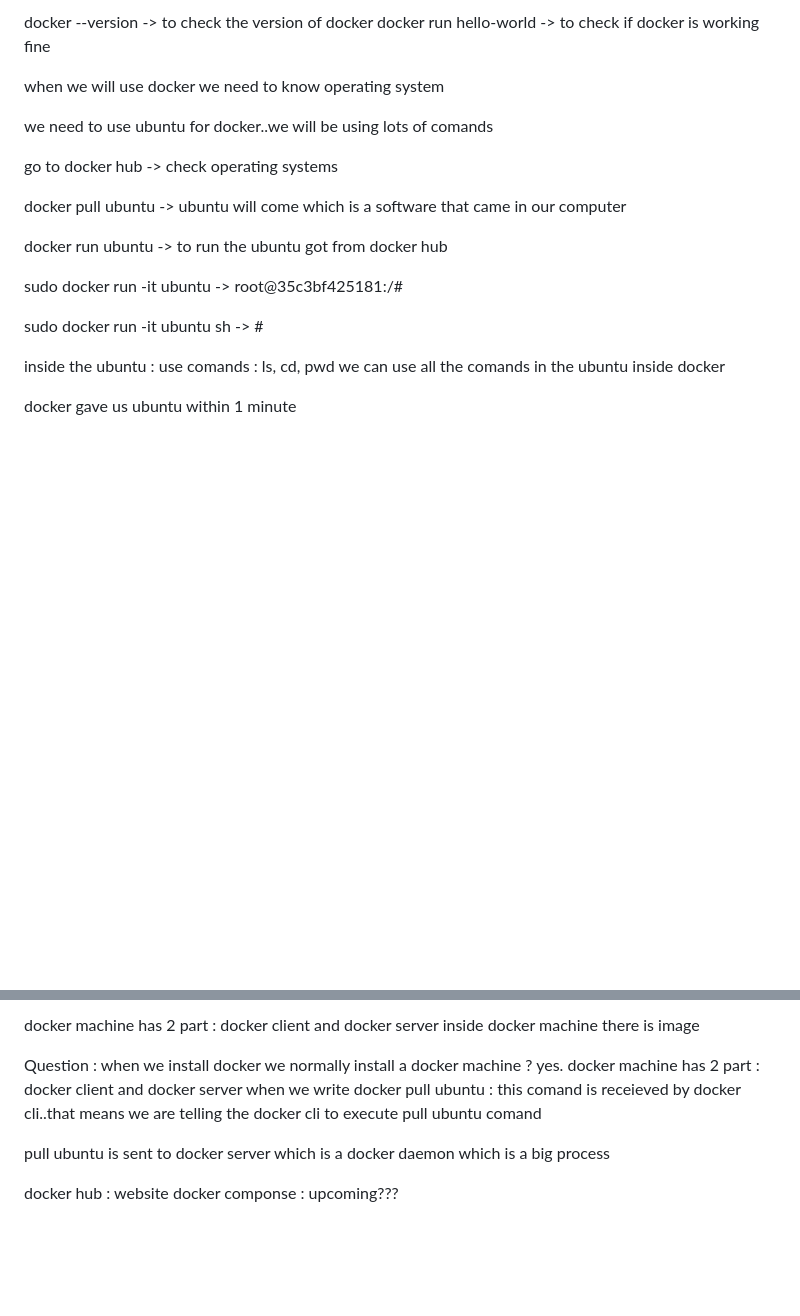
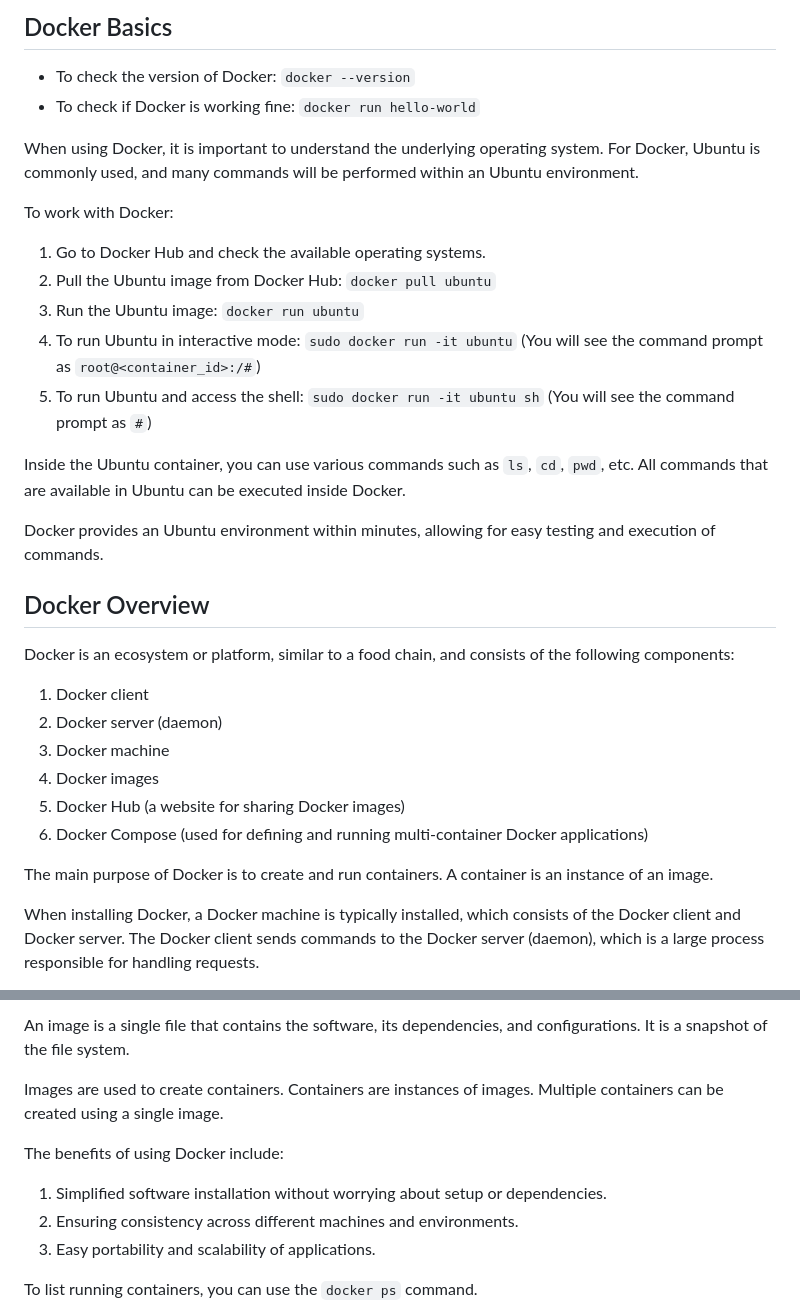
Before and after one commit to JsIqbal/Docker-B1, a Markdown page: lecture-6/lecture-6.md, 2 parts joined by grey strips. GitHub-like rendering; blank space fills up the shorter version.

```diff
--- a/lecture-6/lecture-6.md
+++ b/lecture-6/lecture-6.md
@@ -1,24 +1,33 @@
-docker --version -> to check the version of docker
-docker run hello-world -> to check if docker is working fine
+## Docker Basics
 
-when we will use docker we need to know operating system
+- To check the version of Docker: `docker --version`
+- To check if Docker is working fine: `docker run hello-world`
 
-we need to use ubuntu for docker..we will be using lots of comands
+When using Docker, it is important to understand the underlying operating system. For Docker, Ubuntu is commonly used, and many commands will be performed within an Ubuntu environment.
 
-go to docker hub -> check operating systems
+To work with Docker:
+1. Go to Docker Hub and check the available operating systems.
+2. Pull the Ubuntu image from Docker Hub: `docker pull ubuntu`
+3. Run the Ubuntu image: `docker run ubuntu`
+4. To run Ubuntu in interactive mode: `sudo docker run -it ubuntu` (You will see the command prompt as `root@<container_id>:/#`)
+5. To run Ubuntu and access the shell: `sudo docker run -it ubuntu sh` (You will see the command prompt as `#`)
 
-docker pull ubuntu -> ubuntu will come which is a software that came in our computer
+Inside the Ubuntu container, you can use various commands such as `ls`, `cd`, `pwd`, etc. All commands that are available in Ubuntu can be executed inside Docker.
 
-docker run ubuntu -> to run the ubuntu got from docker hub
+Docker provides an Ubuntu environment within minutes, allowing for easy testing and execution of commands.
 
-sudo docker run -it ubuntu -> root@35c3bf425181:/#
+## Docker Overview
 
+Docker is an ecosystem or platform, similar to a food chain, and consists of the following components:
 
-sudo docker run -it ubuntu sh -> #
+1. Docker client
+2. Docker server (daemon)
+3. Docker machine
+4. Docker images
+5. Docker Hub (a website for sharing Docker images)
+6. Docker Compose (used for defining and running multi-container Docker applications)
 
-inside the ubuntu :
-    use comands : ls, cd, pwd
-    we can use all the comands in the ubuntu inside docker
+The main purpose of Docker is to create and run containers. A container is an instance of an image.
 
-docker gave us ubuntu within 1 minute
+When installing Docker, a Docker machine is typically installed, which consists of the Docker client and Docker server. The Docker client sends commands to the Docker server (daemon), which is a large process responsible for handling requests.
 
@@ -29,14 +35,12 @@ work of docker : create container and run it.
 
-docker machine has 2 part : docker client and docker server
-inside docker machine there is image
+An image is a single file that contains the software, its dependencies, and configurations. It is a snapshot of the file system.
 
-Question : when we install docker we normally install a docker machine ?
-yes.
-docker machine has 2 part : docker client and docker server
-when we write docker pull ubuntu : this comand is receieved by docker cli..that means we are telling the docker cli to execute pull ubuntu comand
+Images are used to create containers. Containers are instances of images. Multiple containers can be created using a single image.
 
-pull ubuntu is sent to docker server which is a docker daemon which is a big process
+The benefits of using Docker include:
+1. Simplified software installation without worrying about setup or dependencies.
+2. Ensuring consistency across different machines and environments.
+3. Easy portability and scalability of applications.
 
-docker hub : website
-docker componse : upcoming???
+To list running containers, you can use the `docker ps` command.
 
```
Also changed, not shown: other parts of lecture-6/lecture-6.md (+17 -99 lines).
